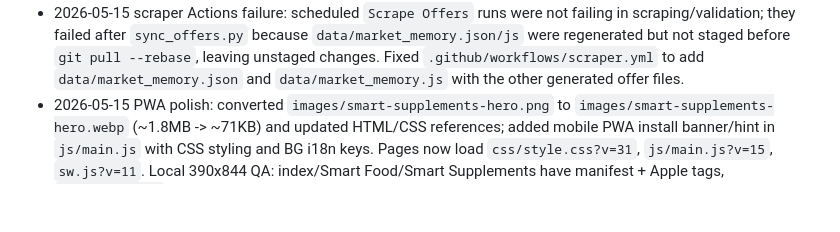
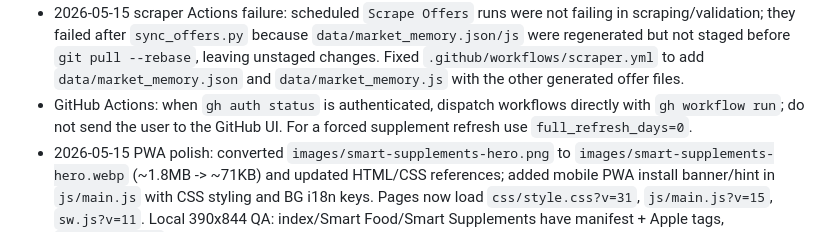
Before and after one commit to stop-excuses/nutrilife, a Markdown page: AGENTS.md, the part around the change. Rendered like a GitHub page; blank space fills up the shorter version.

Commit message:
docs: record authenticated workflow dispatch

```diff
--- a/AGENTS.md
+++ b/AGENTS.md
@@ -62,6 +62,7 @@ Keep this section short and update it after hands-on QA/fixes so future sessions
 - 2026-05-15 global mobile reveal fix: on mobile/coarse pointer, `initScrollReveal()` now immediately marks reveal blocks as visible and CSS forces reveal elements visible at `max-width:480px`; all HTML pages now load `css/style.css?v=29`, `js/main.js?v=13`, and service-worker registrations use `sw.js?v=9`. Local 390x844 QA covered index, move, eat, start, mental, health-check, supplements, smart-food, smart-supplements, cheap redirect: every page had `unrevealed: 0`, no console errors; product cards still load (Smart Food 36, Smart Supplements 24).
 - 2026-05-15 PWA pass: rewrote `manifest.json` with BG metadata, standalone display, PNG + maskable icons, and shortcuts; added `images/pwa/*`, `offline.html`, Apple mobile web app tags, and `sw.js` app-shell/offline fallback. Pages now load `css/style.css?v=30`, `js/main.js?v=14`, and `sw.js?v=10`. Local PWA QA on `http://127.0.0.1:8005/index.html`: manifest parses, icon/offline/sw assets return 200, page has manifest/apple/theme tags, no console errors.
 - 2026-05-15 scraper Actions failure: scheduled `Scrape Offers` runs were not failing in scraping/validation; they failed after `sync_offers.py` because `data/market_memory.json/js` were regenerated but not staged before `git pull --rebase`, leaving unstaged changes. Fixed `.github/workflows/scraper.yml` to add `data/market_memory.json` and `data/market_memory.js` with the other generated offer files.
+- GitHub Actions: when `gh auth status` is authenticated, dispatch workflows directly with `gh workflow run`; do not send the user to the GitHub UI. For a forced supplement refresh use `full_refresh_days=0`.
 - 2026-05-15 PWA polish: converted `images/smart-supplements-hero.png` to `images/smart-supplements-hero.webp` (~1.8MB -> ~71KB) and updated HTML/CSS references; added mobile PWA install banner/hint in `js/main.js` with CSS styling and BG i18n keys. Pages now load `css/style.css?v=31`, `js/main.js?v=15`, `sw.js?v=11`. Local 390x844 QA: index/Smart Food/Smart Supplements have manifest + Apple tags, `unrevealed: 0`, no console errors, Smart Food 36 cards, Smart Supplements 24 cards. Manual GitHub workflow dispatch from local REST failed with 401 (no auth/token in environment); use GitHub UI `Scrape Offers -> Run workflow -> stores=all` to validate immediately, or wait for next schedule.
 - 2026-05-16 T-Market scraper fix: `tmarketonline.bg` now returns Cloudflare 403/JS challenge to Python/Playwright, so `scrape_tmarket_text()` uses the official T-Market KZP CSV from `https://ftp.cloudcart.com/tmarket_kzp/viewer.php?embed=1&clean=1&download=1` first, converts EUR to BGN, deduplicates by product code, and only falls back to old shop pages if CSV fails. Local `python scraper/scraper.py --store tmarket` produced 773 merged T-Market offers.
 - 2026-05-16 Smart Supplements QA/fix: GymBeam pages expose prices/stock in JSON-LD `AggregateOffer`; old fallback regex grabbed unrelated numbers like dimensions (`20.00 см`) as price. `scraper/supplement_scrapers.py` now flattens nested offers, skips out-of-stock offers, stores `availability_status`, and uses offer names to parse variant package weight. Updated GymBeam generated data: no remaining GymBeam `20.00` placeholder prices; `Protein 80 Plus - Weider` is `170.06 лв`, `66` servings, `2.68 лв / 25 g протеин`. Frontend filters `out_of_stock` rows and sorts value-first with a small confidence penalty. Local QA on `http://127.0.0.1:8000/smart-supplements.html`: protein view, GymBeam filter, search, empty state; no console errors.
```
